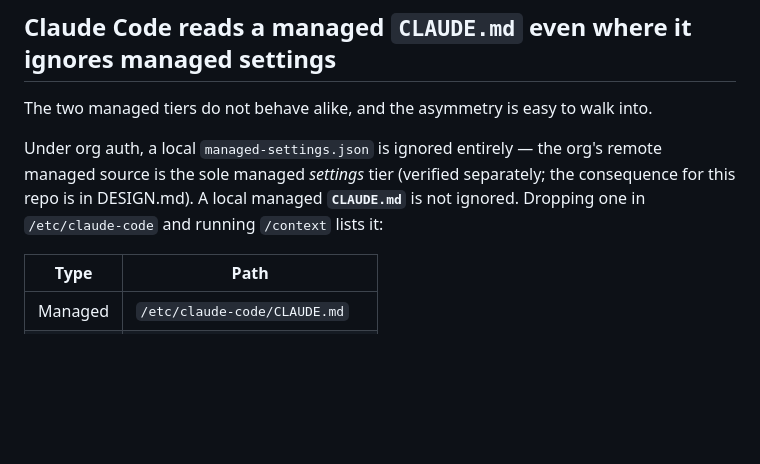
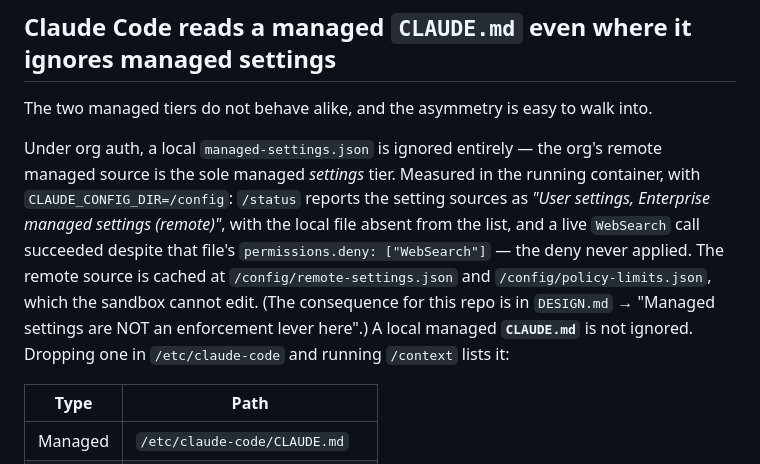
Before and after one commit to larsvikb/dockade, a Markdown page: NOTES.md, the part around the change. GitHub-like rendering; blank space fills up the shorter version.

```diff
--- a/NOTES.md
+++ b/NOTES.md
@@ -88,9 +88,16 @@ it is guaranteed to differ.
 The two managed tiers do not behave alike, and the asymmetry is easy to walk into.
 
 Under org auth, a local `managed-settings.json` is ignored entirely — the org's
-remote managed source is the sole managed *settings* tier (verified separately; the
-consequence for this repo is in DESIGN.md). A local managed **`CLAUDE.md`** is not
-ignored. Dropping one in `/etc/claude-code` and running `/context` lists it:
+remote managed source is the sole managed *settings* tier. Measured in the running
+container, with `CLAUDE_CONFIG_DIR=/config`: `/status` reports the setting sources
+as *"User settings, Enterprise managed settings (remote)"*, with the local file
+absent from the list, and a live `WebSearch` call succeeded despite that file's
+`permissions.deny: ["WebSearch"]` — the deny never applied. The remote source is
+cached at `/config/remote-settings.json` and `/config/policy-limits.json`, which
+the sandbox cannot edit. (The consequence for this repo is in `DESIGN.md` →
+"Managed settings are NOT an enforcement lever here".) A local managed
+**`CLAUDE.md`** is not ignored. Dropping one in `/etc/claude-code` and running
+`/context` lists it:
 
 | Type | Path |
 | --- | --- |
```
Also changed, not shown: DESIGN.md (+13 -34 lines).
